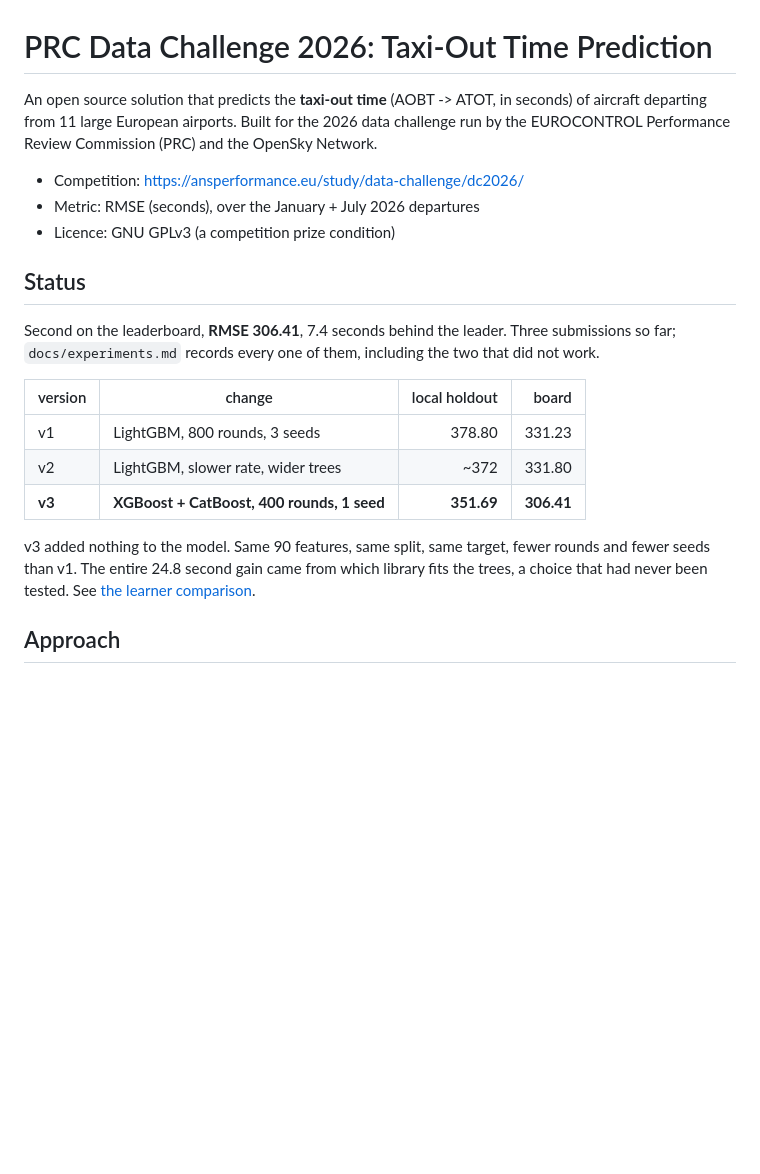
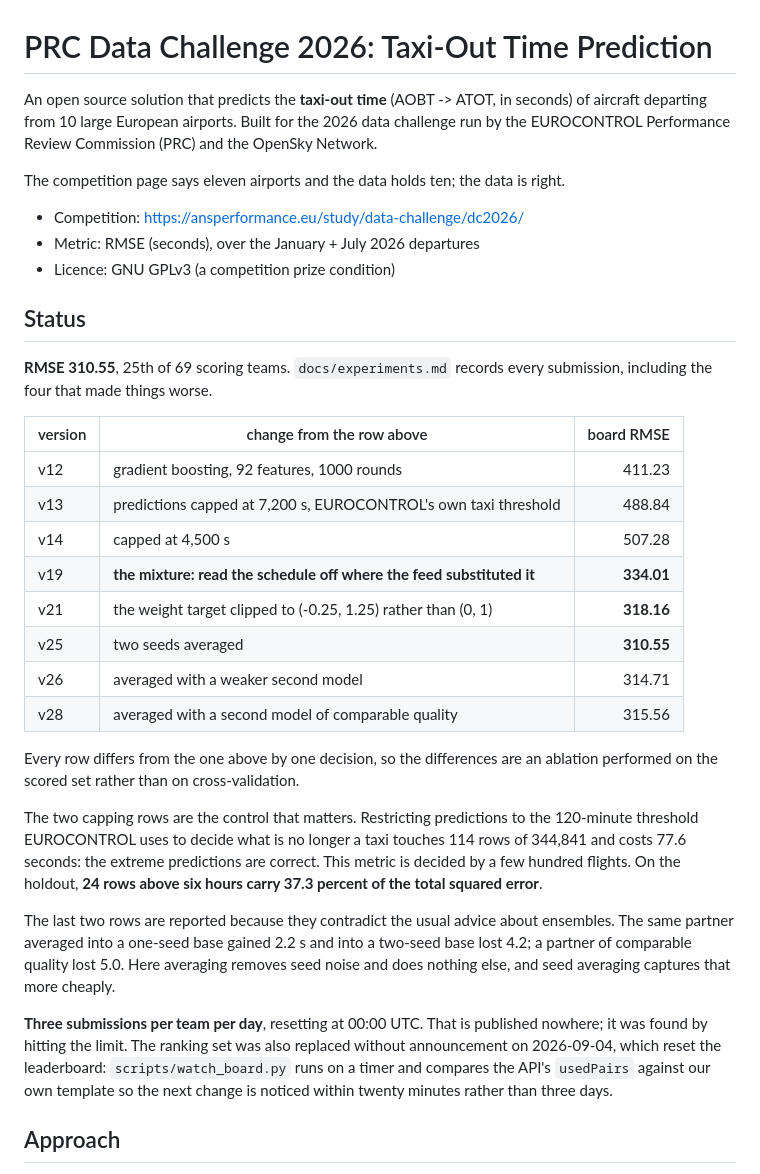
Before and after one commit to ahmetabdullahgultekin/prc-taxiout-2026, a Markdown page: README.md, the part around one of its changes. Drawn GitHub-style; blank space fills up the shorter version.

```diff
--- a/README.md
+++ b/README.md
@@ -1,8 +1,10 @@
 # PRC Data Challenge 2026: Taxi-Out Time Prediction
 
 An open source solution that predicts the **taxi-out time** (AOBT -> ATOT, in seconds) of
-aircraft departing from 11 large European airports. Built for the 2026 data challenge run by
+aircraft departing from 10 large European airports. Built for the 2026 data challenge run by
 the EUROCONTROL Performance Review Commission (PRC) and the OpenSky Network.
+
+The competition page says eleven airports and the data holds ten; the data is right.
 
 - Competition: <https://ansperformance.eu/study/data-challenge/dc2026/>
 - Metric: RMSE (seconds), over the January + July 2026 departures
@@ -10,18 +12,39 @@ the EUROCONTROL Performance Review Commission (PRC) and the OpenSky Network.
 
 ## Status
 
-Second on the leaderboard, **RMSE 306.41**, 7.4 seconds behind the leader. Three submissions
-so far; `docs/experiments.md` records every one of them, including the two that did not work.
+**RMSE 310.55**, 25th of 69 scoring teams. `docs/experiments.md` records every submission,
+including the four that made things worse.
 
-| version | change | local holdout | board |
-|---|---|---:|---:|
-| v1 | LightGBM, 800 rounds, 3 seeds | 378.80 | 331.23 |
-| v2 | LightGBM, slower rate, wider trees | ~372 | 331.80 |
-| **v3** | **XGBoost + CatBoost, 400 rounds, 1 seed** | **351.69** | **306.41** |
+| version | change from the row above | board RMSE |
+|---|---|---:|
+| v12 | gradient boosting, 92 features, 1000 rounds | 411.23 |
+| v13 | predictions capped at 7,200 s, EUROCONTROL's own taxi threshold | 488.84 |
+| v14 | capped at 4,500 s | 507.28 |
+| v19 | **the mixture: read the schedule off where the feed substituted it** | **334.01** |
+| v21 | the weight target clipped to (-0.25, 1.25) rather than (0, 1) | **318.16** |
+| v25 | two seeds averaged | **310.55** |
+| v26 | averaged with a weaker second model | 314.71 |
+| v28 | averaged with a second model of comparable quality | 315.56 |
 
-v3 added nothing to the model. Same 90 features, same split, same target, fewer rounds and
-fewer seeds than v1. The entire 24.8 second gain came from which library fits the trees, a
-choice that had never been tested. See [the learner comparison](docs/experiments.md).
+Every row differs from the one above by one decision, so the differences are an ablation
+performed on the scored set rather than on cross-validation.
+
+The two capping rows are the control that matters. Restricting predictions to the
+120-minute threshold EUROCONTROL uses to decide what is no longer a taxi touches 114 rows
+of 344,841 and costs 77.6 seconds: the extreme predictions are correct. This metric is
+decided by a few hundred flights. On the holdout, **24 rows above six hours carry 37.3
+percent of the total squared error**.
+
+The last two rows are reported because they contradict the usual advice about ensembles.
+The same partner averaged into a one-seed base gained 2.2 s and into a two-seed base lost
+4.2; a partner of comparable quality lost 5.0. Here averaging removes seed noise and does
+nothing else, and seed averaging captures that more cheaply.
+
+**Three submissions per team per day**, resetting at 00:00 UTC. That is published nowhere;
+it was found by hitting the limit. The ranking set was also replaced without announcement
+on 2026-09-04, which reset the leaderboard: `scripts/watch_board.py` runs on a timer and
+compares the API's `usedPairs` against our own template so the next change is noticed
+within twenty minutes rather than three days.
 
 ## Approach
 
```
Also changed, not shown: other parts of README.md (+27 -2 lines), docs/facts.md (+5 -0 lines).
